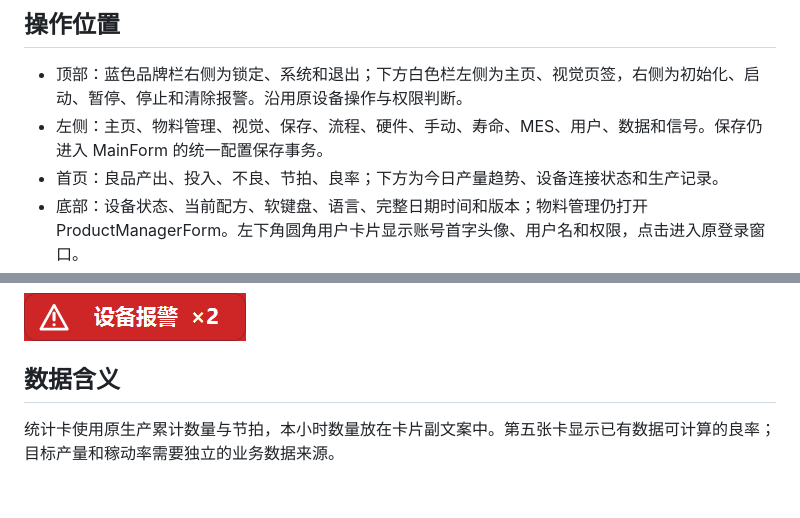
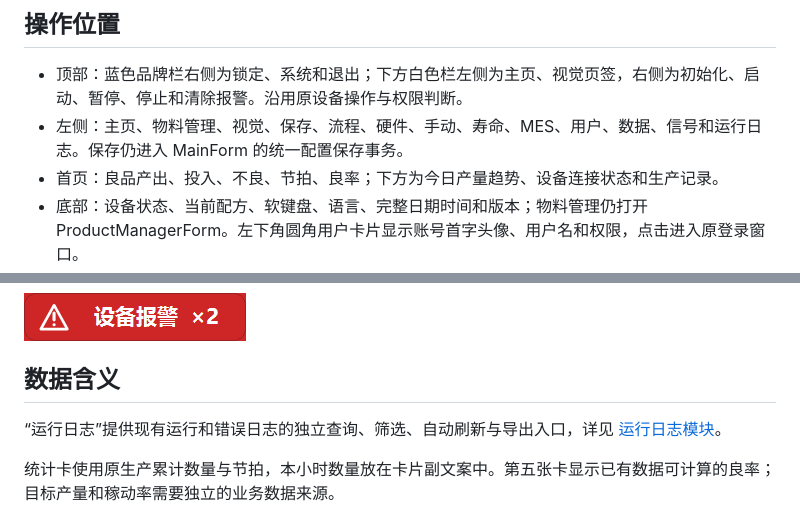
Before and after one commit to NewPowerSW/AlphaRap2.08, a Markdown page: docs/DashboardRedesign.md, 2 parts joined by grey strips. GitHub-like rendering; blank space fills up the shorter version.

Commit message:
feat(logs): add runtime log query page with filtering and export

```diff
--- a/docs/DashboardRedesign.md
+++ b/docs/DashboardRedesign.md
@@ -11,7 +11,7 @@
 ## 操作位置
 
 - 顶部：蓝色品牌栏右侧为锁定、系统和退出；下方白色栏左侧为主页、视觉页签，右侧为初始化、启动、暂停、停止和清除报警。沿用原设备操作与权限判断。
-- 左侧：主页、物料管理、视觉、保存、流程、硬件、手动、寿命、MES、用户、数据和信号。保存仍进入 MainForm 的统一配置保存事务。
+- 左侧：主页、物料管理、视觉、保存、流程、硬件、手动、寿命、MES、用户、数据、信号和运行日志。保存仍进入 MainForm 的统一配置保存事务。
 - 首页：良品产出、投入、不良、节拍、良率；下方为今日产量趋势、设备连接状态和生产记录。
 - 底部：设备状态、当前配方、软键盘、语言、完整日期时间和版本；物料管理仍打开 ProductManagerForm。左下角圆角用户卡片显示账号首字头像、用户名和权限，点击进入原登录窗口。
 - 首页下方常驻报警表：原报警表格、全部/警告/报警筛选和历史查询直接显示。点击底部设备状态会返回首页并聚焦报警表。
@@ -31,6 +31,8 @@
 ![整机报警状态牌](images/machine-status-preview.png)
 
 ## 数据含义
+
+“运行日志”提供现有运行和错误日志的独立查询、筛选、自动刷新与导出入口，详见 [运行日志模块](RuntimeLogs.md)。
 
 统计卡使用原生产累计数量与节拍，本小时数量放在卡片副文案中。第五张卡显示已有数据可计算的良率；目标产量和稼动率需要独立的业务数据来源。
 
```
Also changed, not shown: docs/RuntimeLogs.md (added, +22 -0 lines), docs/images/runtime-log-preview.png (added), 12 other files.
